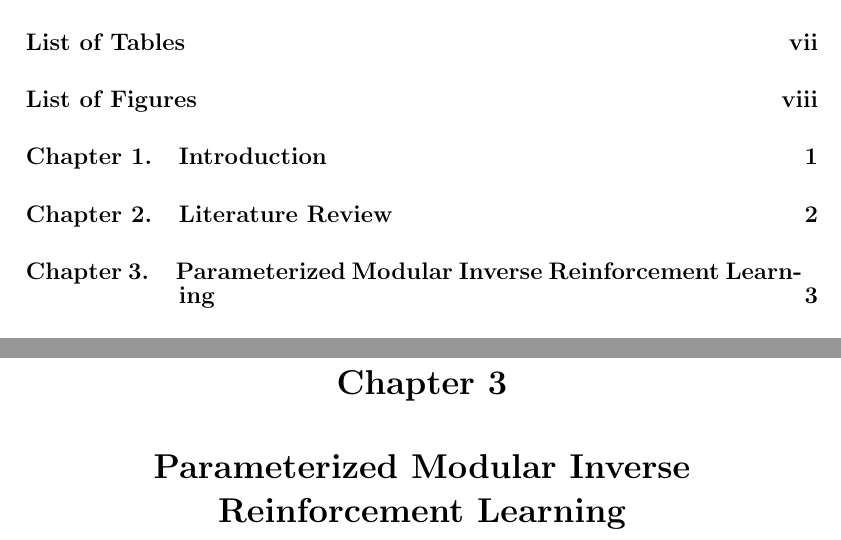
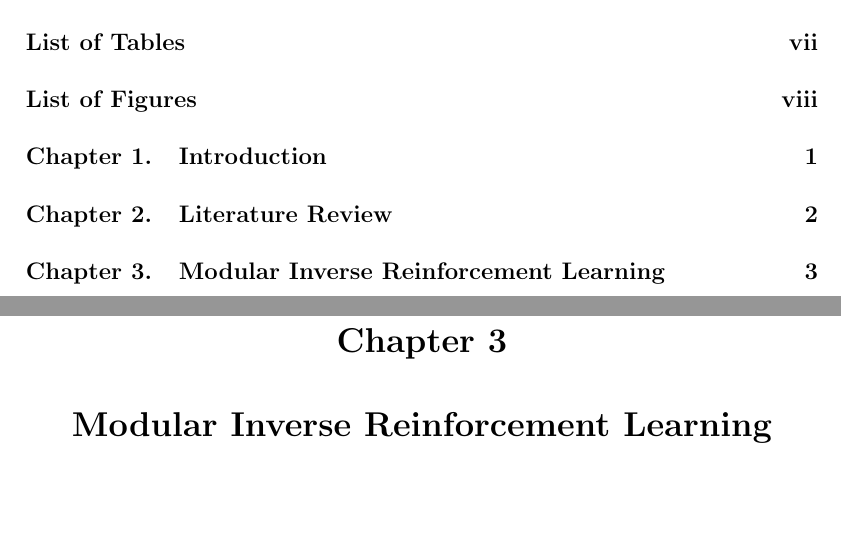
Before and after one commit to shunzh/masterThesis, a LaTeX thesis (diss.tex): two parts of pages 6 and 11 of 18, joined at a grey line, cut so that both start at the same text, the shorter picture padded with empty space. Compiled offline with pdfLaTeX.

Commit message:
update repo

```diff
--- a/diss.tex
+++ b/diss.tex
@@ -318,7 +318,7 @@ fail me to tell of \ldots
 \chapter{Literature Review}
 \input{RLLiterature/report}
 
-\chapter{Parameterized Modular Inverse Reinforcement Learning}
+\chapter{Modular Inverse Reinforcement Learning}
 \input{nips15/2-preliminaries}
 \input{nips15/3-rl}
 
```
Also changed, not shown: diss.pdf (deleted), 1 other file.
